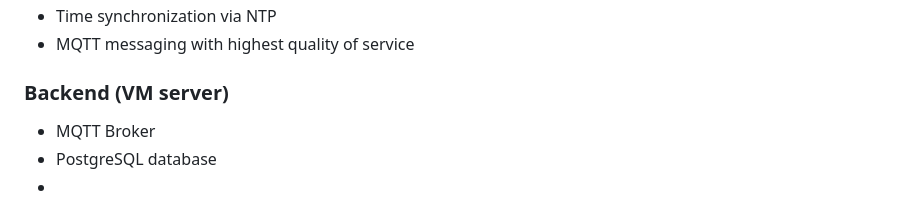
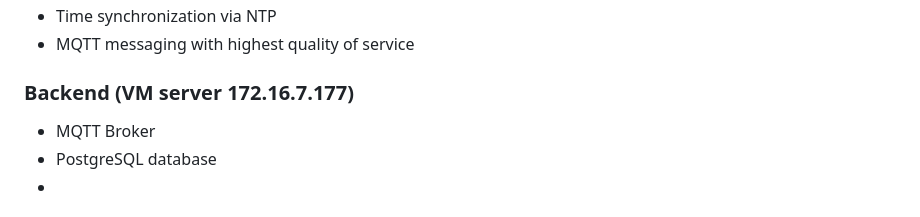
Before and after one commit to dodgert87/air_quilty, a Markdown page: readme.md, the part around the change printed below. Drawn GitHub-style.

Commit message:
Add server IP and update interval

```diff
--- a/readme.md
+++ b/readme.md
@@ -10,7 +10,7 @@ This project is a Wi-Fi connected air quality monitoring system based on the Ard
  - Time synchronization via NTP
  - MQTT messaging with highest quality of service
 
-### Backend (VM server)
+### Backend (VM server 172.16.7.177)
  - MQTT Broker
  - PostgreSQL database
  -
```
Also changed, not shown: other parts of readme.md (+1 -1 lines).
